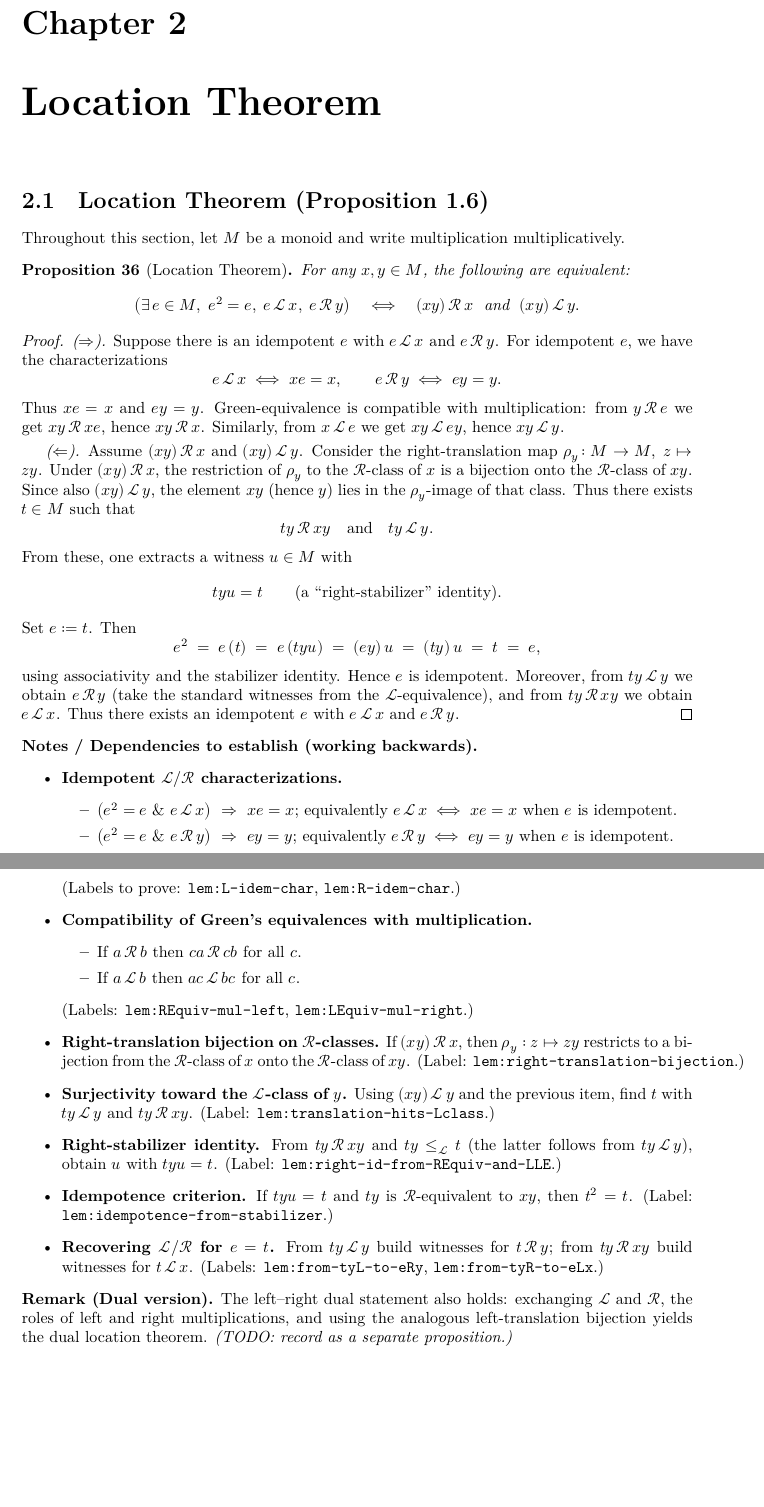
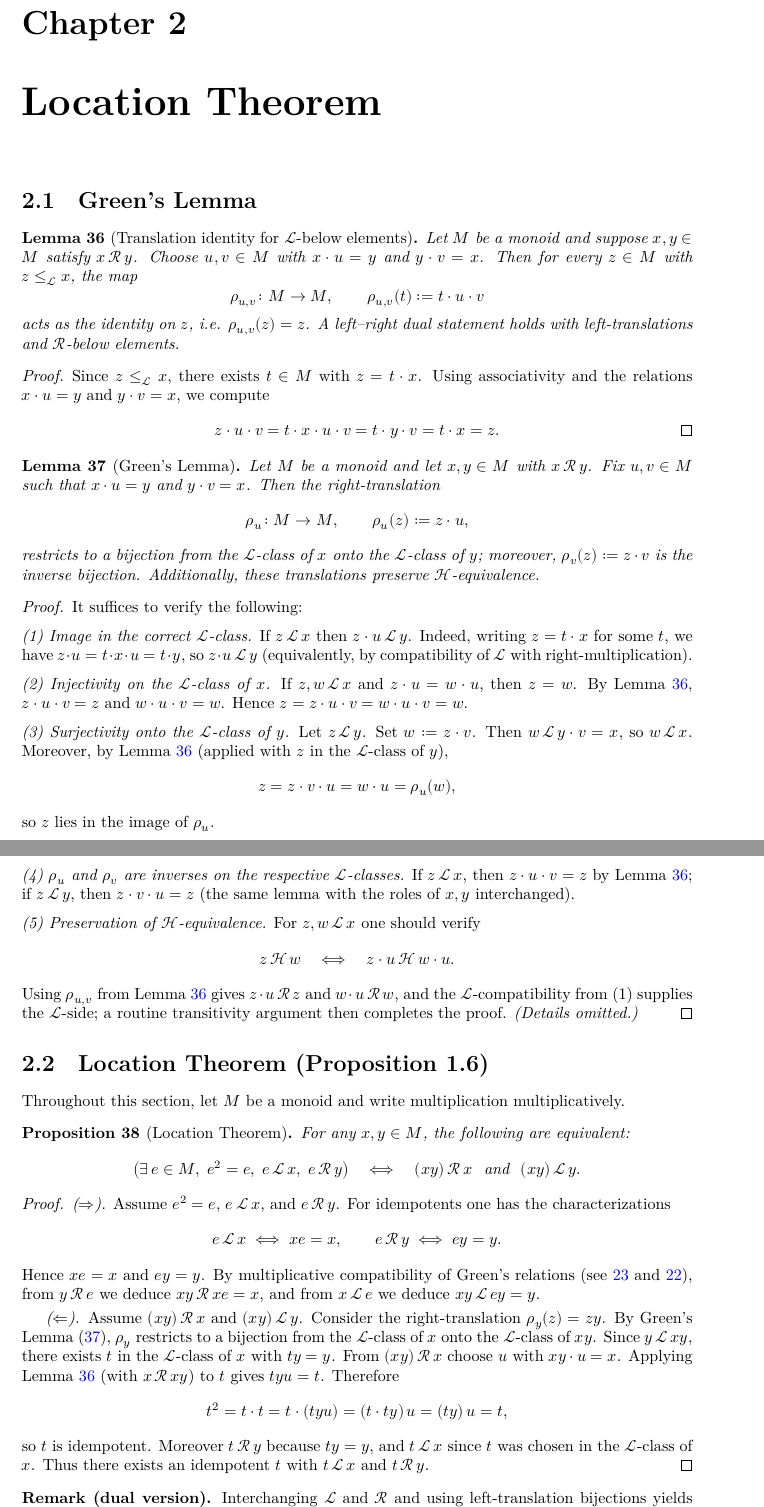
Before and after one commit to lean-summer-research/LeanblueprintTesting, a LaTeX document (blueprint/src/print.tex, which reads blueprint/src/LaTeX/Location.tex): two parts of pages 9 and 10 of 10, joined at a grey line, cut so that both start at the same text, the shorter picture padded with empty space. Compiled offline with XeLaTeX.

Commit message:
updated blueprint again

```diff
--- a/blueprint/src/LaTeX/Location.tex
+++ b/blueprint/src/LaTeX/Location.tex
@@ -1,3 +1,84 @@
+\section{Green’s Lemma}
+
+\begin{lemma}[Translation identity for \(\mathcal L\)-below elements]
+\label{lem:id-translation}
+Let \(M\) be a monoid and suppose \(x,y\in M\) satisfy \(x \,\mathcal R\, y\).
+Choose \(u,v\in M\) with \(x\cdot u = y\) and \(y\cdot v = x\).
+Then for every \(z\in M\) with \(z \le_{\mathcal L} x\), the map
+\[
+\rho_{u,v}\colon M \to M, \qquad \rho_{u,v}(t) := t\cdot u\cdot v
+\]
+acts as the identity on \(z\), i.e. \(\rho_{u,v}(z) = z\).
+A left–right dual statement holds with left-translations and \(\mathcal R\)-below elements.
+\end{lemma}
+
+\begin{proof}
+Since \(z \le_{\mathcal L} x\), there exists \(t\in M\) with \(z = t\cdot x\).
+Using associativity and the relations \(x\cdot u = y\) and \(y\cdot v = x\), we compute
+\[
+z\cdot u\cdot v
+= t\cdot x\cdot u\cdot v
+= t\cdot y\cdot v
+= t\cdot x
+= z.\qedhere
+\]
+\end{proof}
+
+
+\begin{lemma}[Green’s Lemma]
+\label{lem:greens-lemma}
+Let \(M\) be a monoid and let \(x,y\in M\) with \(x \,\mathcal R\, y\).
+Fix \(u,v\in M\) such that \(x\cdot u = y\) and \(y\cdot v = x\).
+Then the right-translation
+\[
+\rho_u \colon M \to M, \qquad \rho_u(z) := z\cdot u,
+\]
+restricts to a bijection from the \(\mathcal L\)-class of \(x\) onto the \(\mathcal L\)-class of \(y\);
+moreover, \(\rho_v(z):=z\cdot v\) is the inverse bijection.
+Additionally, these translations preserve \(\mathcal H\)-equivalence.
+\end{lemma}
+
+\begin{proof}
+It suffices to verify the following:
+
+\medskip
+\noindent\emph{(1) Image in the correct \(\mathcal L\)-class.}
+If \(z \,\mathcal L\, x\) then \(z\cdot u \,\mathcal L\, y\).
+Indeed, writing \(z = t\cdot x\) for some \(t\), we have
+\(z\cdot u = t\cdot x\cdot u = t\cdot y\), so \(z\cdot u \,\mathcal L\, y\)
+(equivalently, by compatibility of \(\mathcal L\) with right-multiplication).
+
+\medskip
+\noindent\emph{(2) Injectivity on the \(\mathcal L\)-class of \(x\).}
+If \(z,w \,\mathcal L\, x\) and \(z\cdot u = w\cdot u\), then \(z=w\).
+By Lemma~\ref{lem:id-translation}, \(z\cdot u\cdot v = z\) and \(w\cdot u\cdot v = w\).
+Hence \(z = z\cdot u\cdot v = w\cdot u\cdot v = w\).
+
+\medskip
+\noindent\emph{(3) Surjectivity onto the \(\mathcal L\)-class of \(y\).}
+Let \(z \,\mathcal L\, y\). Set \(w := z\cdot v\).
+Then \(w \,\mathcal L\, y\cdot v = x\), so \(w \,\mathcal L\, x\).
+Moreover, by Lemma~\ref{lem:id-translation} (applied with \(z\) in the \(\mathcal L\)-class of \(y\)),
+\[
+z = z\cdot v\cdot u = w\cdot u = \rho_u(w),
+\]
+so \(z\) lies in the image of \(\rho_u\).
+
+\medskip
+\noindent\emph{(4) \(\rho_u\) and \(\rho_v\) are inverses on the respective \(\mathcal L\)-classes.}
+If \(z \,\mathcal L\, x\), then \(z\cdot u\cdot v = z\) by Lemma~\ref{lem:id-translation};
+if \(z \,\mathcal L\, y\), then \(z\cdot v\cdot u = z\) (the same lemma with the roles of \(x,y\) interchanged).
+
+\medskip
+\noindent\emph{(5) Preservation of \(\mathcal H\)-equivalence.}
+For \(z,w \,\mathcal L\, x\) one should verify
+\[
+z \,\mathcal H\, w \quad\Longleftrightarrow\quad z\cdot u \,\mathcal H\, w\cdot u.
+\]
+Using \(\rho_{u,v}\) from Lemma~\ref{lem:id-translation} gives \(z\cdot u \,\mathcal R\, z\) and \(w\cdot u \,\mathcal R\, w\),
+and the \(\mathcal L\)-compatibility from (1) supplies the \(\mathcal L\)-side; a routine transitivity argument then completes the proof. \emph{(Details omitted.)}
+\end{proof}
+
 
 \section{Location Theorem (Proposition 1.6)}
 
@@ -9,79 +90,39 @@ For any \(x,y\in M\), the following are equivalent:
 \[
 \bigl(\exists\, e\in M,\; e^2=e,\; e \,\mathcal L\, x,\; e \,\mathcal R\, y\bigr)
 \quad\Longleftrightarrow\quad
-(xy) \,\mathcal R\, x \;\text{ and }\; (xy) \,\mathcal L\, y.
+(xy) \,\mathcal R\, x \ \text{ and }\ (xy) \,\mathcal L\, y.
 \]
 \end{proposition}
 
 \begin{proof}
-\emph{(\(\Rightarrow\)).} Suppose there is an idempotent \(e\) with \(e \,\mathcal L\, x\) and \(e \,\mathcal R\, y\).
-For idempotent \(e\), we have the characterizations
+\emph{(\(\Rightarrow\)).}
+Assume \(e^2=e\), \(e \,\mathcal L\, x\), and \(e \,\mathcal R\, y\).
+For idempotents one has the characterizations
 \[
-\textstyle e \,\mathcal L\, x \iff x e = x, \qquad e \,\mathcal R\, y \iff e y = y.
+e \,\mathcal L\, x \iff x e = x, \qquad e \,\mathcal R\, y \iff e y = y.
 \]
-Thus \(x e = x\) and \(e y = y\).
-Green-equivalence is compatible with multiplication: from \(y \,\mathcal R\, e\) we get \(x y \,\mathcal R\, x e\), hence \(x y \,\mathcal R\, x\).
-Similarly, from \(x \,\mathcal L\, e\) we get \(x y \,\mathcal L\, e y\), hence \(x y \,\mathcal L\, y\).
+Hence \(x e = x\) and \(e y = y\).
+By multiplicative compatibility of Green’s relations (see
+\ref{lem:right-mul-compat-left} and \ref{lem:left-mul-compat-right}),
+from \(y \,\mathcal R\, e\) we deduce \(x y \,\mathcal R\, x e = x\),
+and from \(x \,\mathcal L\, e\) we deduce \(x y \,\mathcal L\, e y = y\).
 
 \smallskip
-\emph{(\(\Leftarrow\)).} Assume \((xy)\,\mathcal R\, x\) and \((xy)\,\mathcal L\, y\).
-Consider the right-translation map \(\rho_y\colon M\to M,\; z\mapsto z y\).
-Under \((xy)\,\mathcal R\,x\), the restriction of \(\rho_y\) to the \(\mathcal R\)-class of \(x\) is a bijection onto the \(\mathcal R\)-class of \(xy\).
-Since also \((xy)\,\mathcal L\, y\), the element \(xy\) (hence \(y\)) lies in the \(\rho_y\)-image of that class.
-Thus there exists \(t\in M\) such that
+\emph{(\(\Leftarrow\)).}
+Assume \((x y)\,\mathcal R\, x\) and \((x y)\,\mathcal L\, y\).
+Consider the right-translation \(\rho_y(z)=z y\).
+By Green’s Lemma (\ref{lem:greens-lemma}), \(\rho_y\) restricts to a bijection from the \(\mathcal L\)-class of \(x\)
+onto the \(\mathcal L\)-class of \(x y\). Since \(y \,\mathcal L\, x y\), there exists \(t\) in the \(\mathcal L\)-class of \(x\) with
+\(t y = y\).
+From \((x y)\,\mathcal R\, x\) choose \(u\) with \(x y \cdot u = x\).
+Applying Lemma~\ref{lem:id-translation} (with \(x \,\mathcal R\, x y\)) to \(t\) gives
+\(t y u = t\). Therefore
 \[
-t y \,\mathcal R\, x y
-\quad\text{and}\quad
-t y \,\mathcal L\, y.
+t^2 = t\cdot t = t\cdot (t y u) = (t\cdot t y)\,u = (t y)\,u = t,
 \]
-From these, one extracts a witness \(u\in M\) with
-\[
-t y u = t \qquad\text{(a ``right-stabilizer'' identity).}
-\]
-Set \(e := t\). Then
-\[
-e^2
-\;=\; e\,(t)
-\;=\; e\,(t y u)
-\;=\; (e y)\,u
-\;=\; (t y)\,u
-\;=\; t
-\;=\; e,
-\]
-using associativity and the stabilizer identity. Hence \(e\) is idempotent.
-Moreover, from \(t y \,\mathcal L\, y\) we obtain \(e \,\mathcal R\, y\) (take the standard witnesses from the \(\mathcal L\)-equivalence), and from \(t y \,\mathcal R\, x y\) we obtain \(e \,\mathcal L\, x\). Thus there exists an idempotent \(e\) with \(e \,\mathcal L\, x\) and \(e \,\mathcal R\, y\).
+so \(t\) is idempotent. Moreover \(t \,\mathcal R\, y\) because \(t y = y\), and \(t \,\mathcal L\, x\) since \(t\) was chosen in the \(\mathcal L\)-class of \(x\).
+Thus there exists an idempotent \(t\) with \(t \,\mathcal L\, x\) and \(t \,\mathcal R\, y\).
 \end{proof}
 
-\noindent\textbf{Notes / Dependencies to establish (working backwards).}
-\begin{itemize}
-  \item \textbf{Idempotent \(\mathcal L/\mathcal R\) characterizations.}
-    \begin{itemize}
-      \item \(\bigl(e^2=e \ \&\  e \,\mathcal L\, x\bigr)\ \Rightarrow\ x e = x\); equivalently \(e \,\mathcal L\, x \iff x e = x\) when \(e\) is idempotent.
-      \item \(\bigl(e^2=e \ \&\  e \,\mathcal R\, y\bigr)\ \Rightarrow\ e y = y\); equivalently \(e \,\mathcal R\, y \iff e y = y\) when \(e\) is idempotent.
-    \end{itemize}
-    (Labels to prove: \texttt{lem:L-idem-char}, \texttt{lem:R-idem-char}.)
-  \item \textbf{Compatibility of Green’s equivalences with multiplication.}
-    \begin{itemize}
-      \item If \(a \,\mathcal R\, b\) then \(c a \,\mathcal R\, c b\) for all \(c\).
-      \item If \(a \,\mathcal L\, b\) then \(a c \,\mathcal L\, b c\) for all \(c\).
-    \end{itemize}
-    (Labels: \texttt{lem:REquiv-mul-left}, \texttt{lem:LEquiv-mul-right}.)
-  \item \textbf{Right-translation bijection on \(\mathcal R\)-classes.}
-    If \((xy)\,\mathcal R\, x\), then \(\rho_y:z\mapsto zy\) restricts to a bijection from the \(\mathcal R\)-class of \(x\) onto the \(\mathcal R\)-class of \(xy\).
-    (Label: \texttt{lem:right-translation-bijection}.)
-  \item \textbf{Surjectivity toward the \(\mathcal L\)-class of \(y\).}
-    Using \((xy)\,\mathcal L\, y\) and the previous item, find \(t\) with \(t y \,\mathcal L\, y\) and \(t y \,\mathcal R\, x y\).
-    (Label: \texttt{lem:translation-hits-Lclass}.)
-  \item \textbf{Right-stabilizer identity.}
-    From \(t y \,\mathcal R\, x y\) and \(t y \le_{\mathcal L} t\) (the latter follows from \(t y \,\mathcal L\, y\)), obtain \(u\) with \(t y u = t\).
-    (Label: \texttt{lem:right-id-from-REquiv-and-LLE}.)
-  \item \textbf{Idempotence criterion.}
-    If \(t y u = t\) and \(t y\) is \(\mathcal R\)-equivalent to \(x y\), then \(t^2 = t\).
-    (Label: \texttt{lem:idempotence-from-stabilizer}.)
-  \item \textbf{Recovering \(\mathcal L/\mathcal R\) for \(e=t\).}
-    From \(t y \,\mathcal L\, y\) build witnesses for \(t \,\mathcal R\, y\); from \(t y \,\mathcal R\, x y\) build witnesses for \(t \,\mathcal L\, x\).
-    (Labels: \texttt{lem:from-tyL-to-eRy}, \texttt{lem:from-tyR-to-eLx}.)
-\end{itemize}
-
-\noindent\textbf{Remark (Dual version).}
-The left–right dual statement also holds: exchanging \(\mathcal L\) and \(\mathcal R\), the roles of left and right multiplications, and using the analogous left-translation bijection yields the dual location theorem. \emph{(TODO: record as a separate proposition.)}
+\noindent\textbf{Remark (dual version).}
+Interchanging \(\mathcal L\) and \(\mathcal R\) and using left-translation bijections yields the left–right dual location theorem.  \emph{(To be recorded separately.)}
```
Also changed, not shown: blueprint/print/print.pdf, 10 other files.
